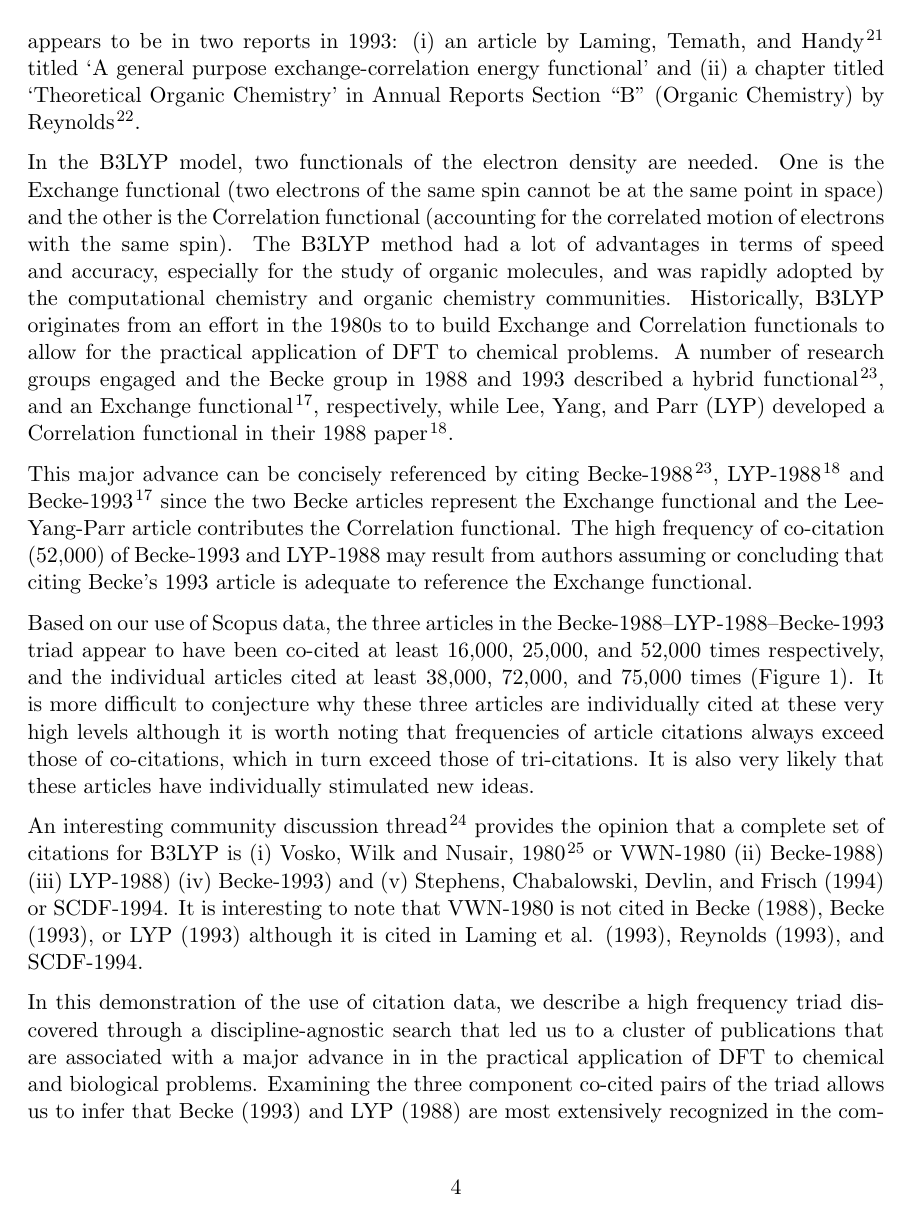
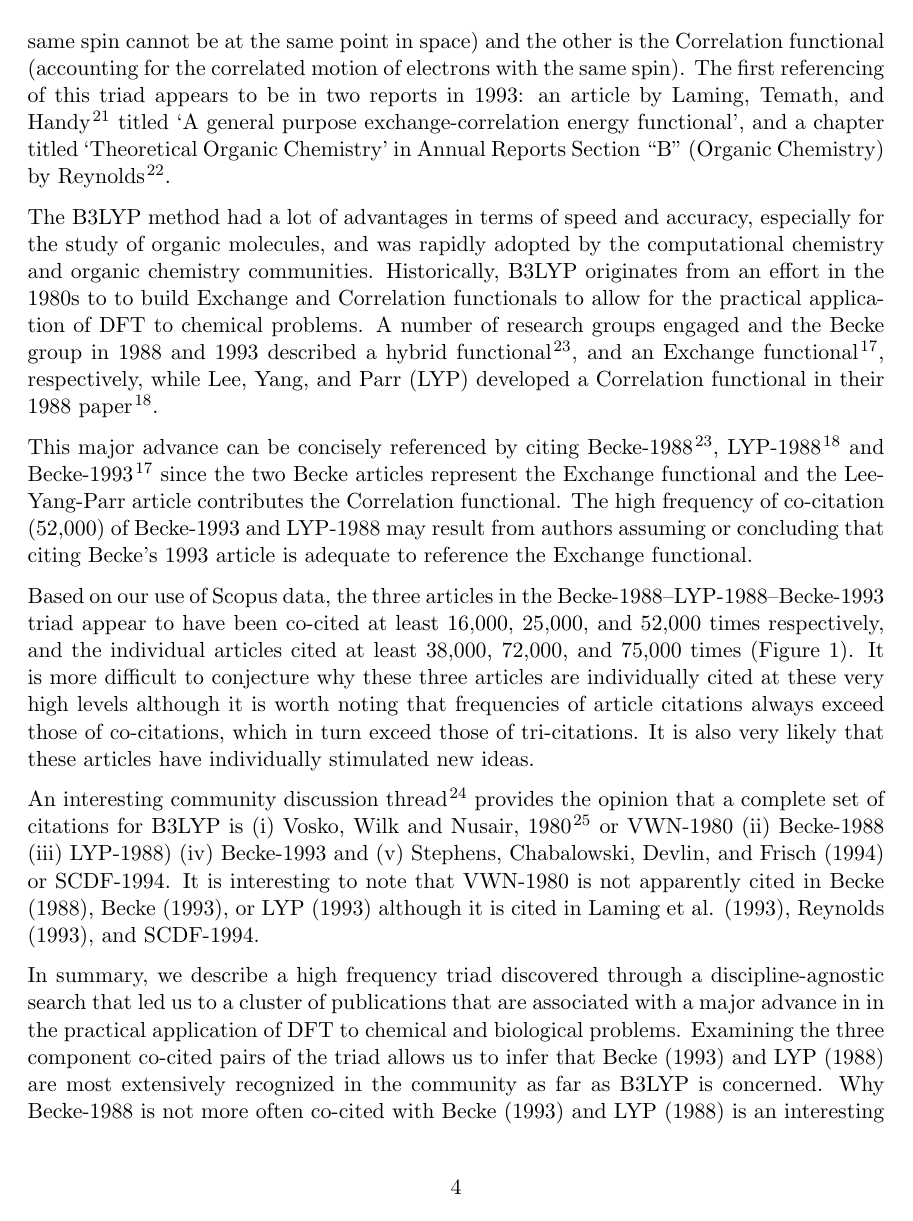
Before and after one commit to NETESOLUTIONS/lte_qss, a LaTeX document (achemso.tex): page 4 of 6. Compiled offline with pdfLaTeX.

Commit message:
ready to go to JCIM

```diff
--- a/achemso.tex
+++ b/achemso.tex
@@ -51,17 +49,17 @@ In an initial exploration of higher-order combinations, we have used a `brute fo
 \label{fig:fig1}
 \end{figure}
 
-The origin of this triad appears to trace back to 1994, when Stephens, Chabalowski, Devlin, and Frisch~\citep{stephens1994ab} blended the B3 Exchange and LYP Correlation functionals into a hybrid functional method currently  referred to as B3LYP.  The first referencing of this triad appears to be in two reports in 1993: (i) an article by Laming, Temath, and Handy\citep{laming1993} titled `A general purpose exchange‐correlation energy functional' and (ii) a chapter titled `Theoretical Organic Chemistry' in Annual Reports Section ``B" (Organic Chemistry) by Reynolds\citep{reynolds1993theoretical}.
+The origin of this triad appears to trace back to 1994, when Stephens, Chabalowski, Devlin, and Frisch~\citep{stephens1994ab} blended the B3 Exchange and LYP Correlation functionals into a hybrid functional method currently  referred to as B3LYP.  In the B3LYP model, two functionals of the electron density are needed. One is the Exchange functional (two electrons of the same spin cannot be at the same point in space) and the other is the Correlation functional (accounting for the correlated motion of electrons with the same spin). The first referencing of this triad appears to be in two reports in 1993: an article by Laming, Temath, and Handy\citep{laming1993} titled `A general purpose exchange‐correlation energy functional', and a chapter titled `Theoretical Organic Chemistry' in Annual Reports Section ``B" (Organic Chemistry) by Reynolds\citep{reynolds1993theoretical}.
 
-In the B3LYP model, two functionals of the electron density are needed. One is the Exchange functional (two electrons of the same spin cannot be at the same point in space) and the other is the Correlation functional (accounting for the correlated motion of electrons with the same spin). The B3LYP method had a lot of advantages in terms of speed and accuracy, especially for the study of organic molecules, and was rapidly adopted by the computational chemistry and organic chemistry communities. Historically, B3LYP originates from an effort in the 1980s to to build Exchange and Correlation functionals to allow for the practical application of DFT to chemical problems. A number of research groups engaged and the Becke group in 1988 and 1993 described a hybrid functional~\citep{becke1988density}, and an Exchange functional~\citep{becke1993dft}, respectively, while Lee, Yang, and Parr (LYP) developed a Correlation functional in their 1988 paper~\citep{lyp1988}.
+The B3LYP method had a lot of advantages in terms of speed and accuracy, especially for the study of organic molecules, and was rapidly adopted by the computational chemistry and organic chemistry communities. Historically, B3LYP originates from an effort in the 1980s to to build Exchange and Correlation functionals to allow for the practical application of DFT to chemical problems. A number of research groups engaged and the Becke group in 1988 and 1993 described a hybrid functional~\citep{becke1988density}, and an Exchange functional~\citep{becke1993dft}, respectively, while Lee, Yang, and Parr (LYP) developed a Correlation functional in their 1988 paper~\citep{lyp1988}.
 
 This major advance can be concisely referenced by citing Becke-1988~\citep{becke1988density}, LYP-1988~\citep{lyp1988} and Becke-1993~\citep{becke1993dft} since the two Becke articles represent the Exchange functional and the Lee-Yang-Parr article contributes the Correlation functional. The high frequency of co-citation (52,000) of Becke-1993 and LYP-1988 may result from authors assuming or concluding that citing Becke's 1993 article is adequate to reference the Exchange functional.
 
 Based on our use of Scopus data, the three articles in the Becke-1988--LYP-1988--Becke-1993 triad appear to have been co-cited at least 16,000, 25,000, and 52,000 times respectively, and the individual articles cited at least 38,000, 72,000, and 75,000 times (Figure 1). It is more difficult to conjecture why these three articles are individually cited at these very high levels although it is worth noting that  frequencies of article citations always exceed those of co-citations, which in turn exceed those of tri-citations. It is also very likely that these articles have individually stimulated new ideas.
 
-An interesting community discussion thread~\citep{johansson2002} provides the opinion that a complete set of citations for B3LYP is (i) Vosko, Wilk and Nusair, 1980~\citep{vosko1980accurate} or VWN-1980 (ii) Becke-1988) (iii) LYP-1988) (iv) Becke-1993) and (v) Stephens, Chabalowski, Devlin, and Frisch (1994) or SCDF-1994. It is interesting to note that VWN-1980  is not cited in Becke (1988), Becke (1993), or LYP (1993) although it is cited in Laming et al. (1993), Reynolds (1993), and SCDF-1994.
+An interesting community discussion thread~\citep{johansson2002} provides the opinion that a complete set of citations for B3LYP is (i) Vosko, Wilk and Nusair, 1980~\citep{vosko1980accurate} or VWN-1980 (ii) Becke-1988 (iii) LYP-1988) (iv) Becke-1993 and (v) Stephens, Chabalowski, Devlin, and Frisch (1994) or SCDF-1994. It is interesting to note that VWN-1980  is not apparently cited in Becke (1988), Becke (1993), or LYP (1993) although it is cited in Laming et al. (1993), Reynolds (1993), and SCDF-1994.
 
-In this demonstration of the use of citation data, we describe a high frequency triad discovered through a discipline-agnostic search that led us to a cluster of publications that are associated with a major advance in  in the practical application of DFT to chemical and biological problems. Examining the three component co-cited pairs of the triad allows us to infer that Becke (1993) and LYP (1988) are most extensively recognized in the community as far as B3LYP is concerned. Why Becke-1988 is not more often co-cited with Becke (1993) and LYP (1988) is an interesting question along with why VWN (1980) is not generally included with these three papers forming a highly cited cluster of four papers. The same question can be asked regarding SCDF (1994) which merged the technologies of these these four publications into what is now known as the B3LYP Exchange-Correlation function.  Inferring or understanding the social behavior in the community that resulted in these citation patterns will require further qualitative research. In the meantime, it may be reasonable to conclude that B3LYP has had high impact in chemoinformatics and generates curiosity in the scientometrics world.
+In summary, we describe a high frequency triad discovered through a discipline-agnostic search that led us to a cluster of publications that are associated with a major advance in  in the practical application of DFT to chemical and biological problems. Examining the three component co-cited pairs of the triad allows us to infer that Becke (1993) and LYP (1988) are most extensively recognized in the community as far as B3LYP is concerned. Why Becke-1988 is not more often co-cited with Becke (1993) and LYP (1988) is an interesting question along with why VWN (1980) is not generally included with these three papers forming a highly cited cluster of four papers. The same question can be asked regarding SCDF (1994) which merged the technologies of these these four publications into what is now known as the B3LYP Exchange-Correlation function.  Inferring or understanding the social behavior in the community that resulted in these citation patterns will require further qualitative research. In the meantime, it may be reasonable to conclude that B3LYP has had high impact in computational chemistry and and generates curiosity in the chemoinformatics  and scientometrics worlds.
 
 \bibliographystyle{acm}
 \bibliography{B3LYP}
```
Also changed, not shown: achemso.tex (8 more changed lines).
